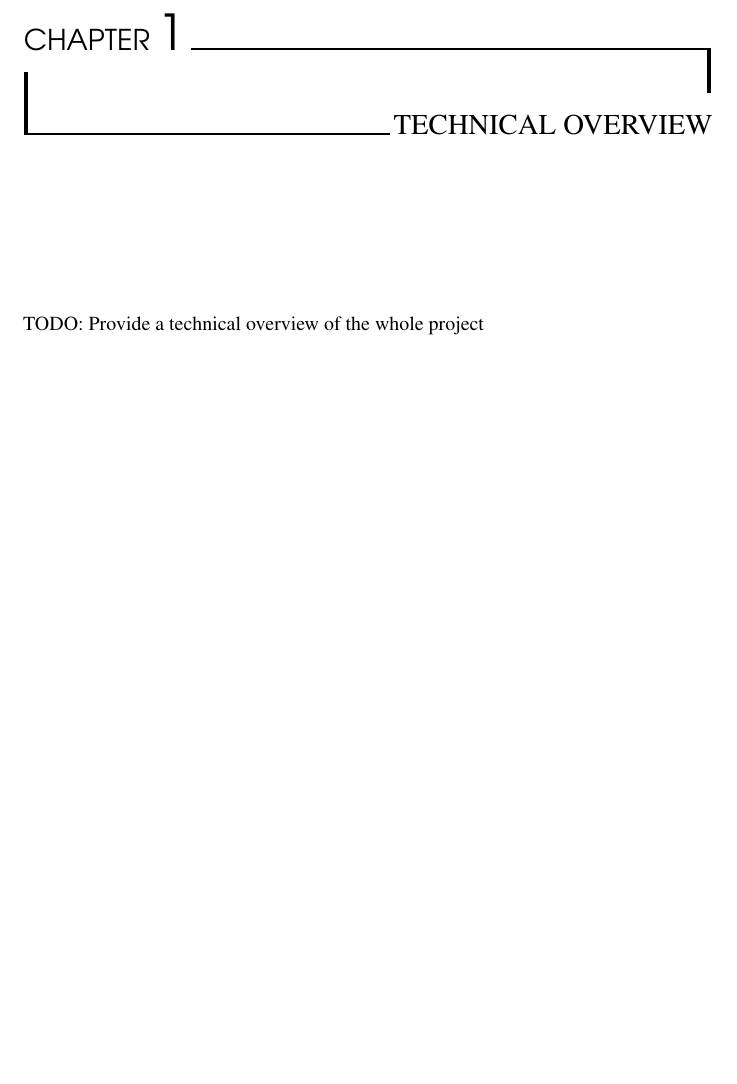
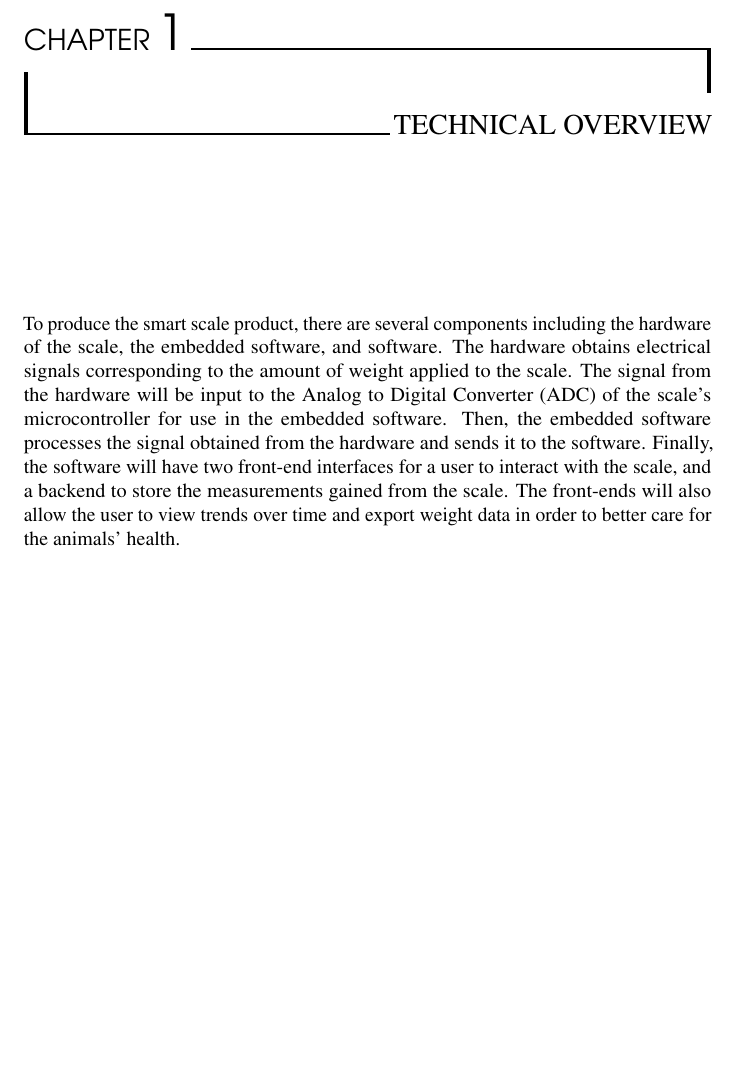
Before and after one commit to tgsmikema/Pets-Management-System, a LaTeX document (proposal/technical.tex, which reads proposal/parts/technical-overview.tex): part of page 7 of 19, cut so that both start at the same text. Compiled offline with pdfLaTeX.

Commit message:
Technical overview
Written by Bre and Puja

```diff
--- a/proposal/parts/technical-overview.tex
+++ b/proposal/parts/technical-overview.tex
@@ -4,4 +4,4 @@
 
 \chapter{Technical Overview}
 
-TODO: Provide a technical overview of the whole project
+To produce the smart scale product, there are several components including the hardware of the scale, the embedded software, and software. The hardware obtains electrical signals corresponding to the amount of weight applied to the scale. The signal from the hardware will be input to the Analog to Digital Converter (ADC) of the scale’s microcontroller for use in the embedded software. Then, the embedded software processes the signal obtained from the hardware and sends it to the software. Finally, the software will have two front-end interfaces for a user to interact with the scale, and a backend to store the measurements gained from the scale. The front-ends will also allow the user to view trends over time and export weight data in order to better care for the animals’ health.
```
